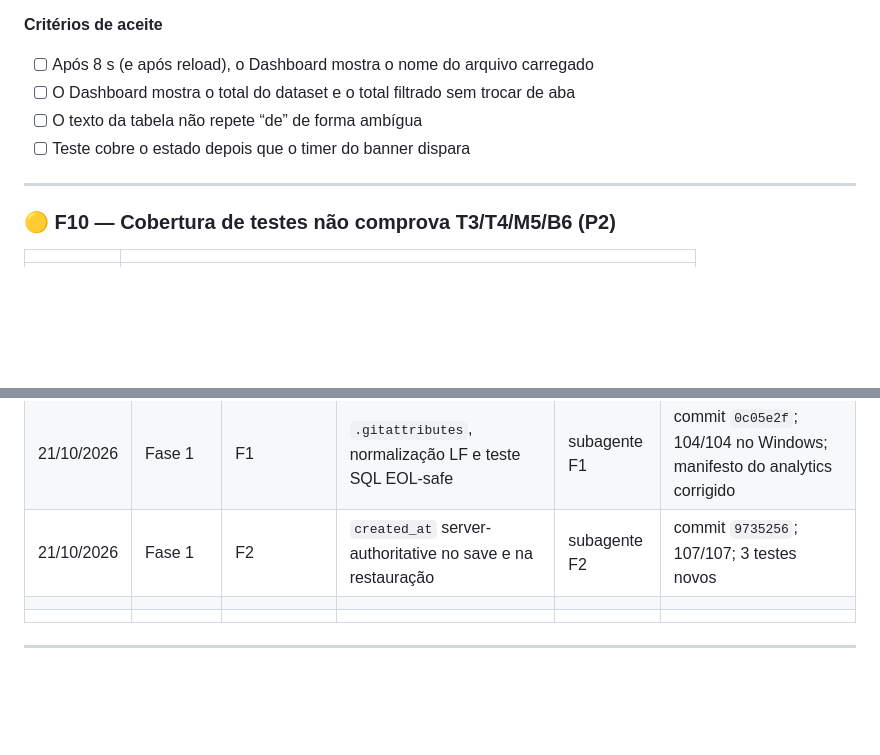
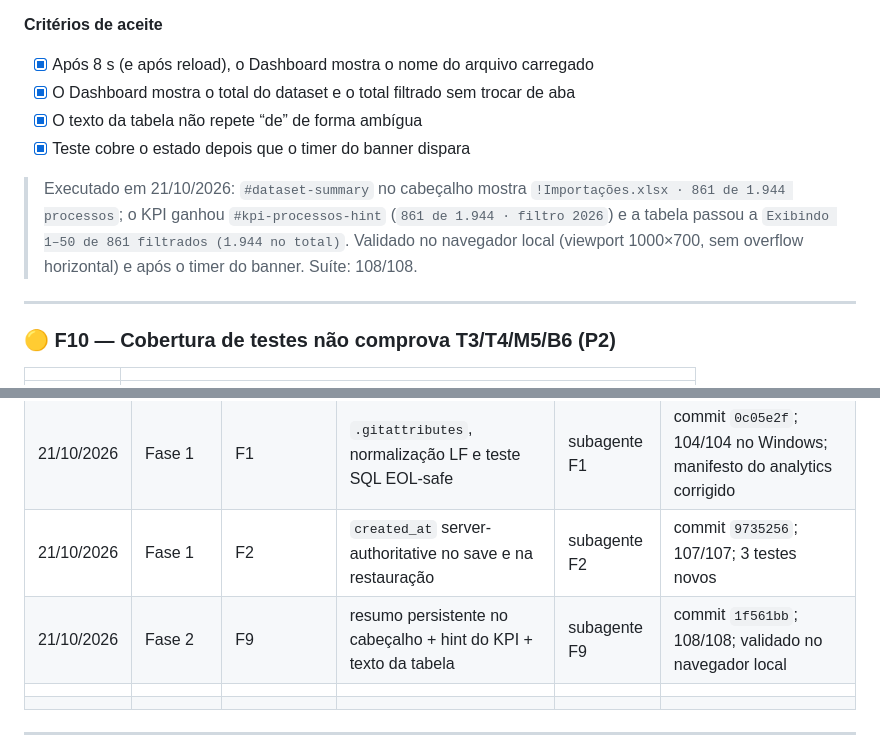
Before and after one commit to RafaelTDZ/Dashboard-TD, a Markdown page: ANALISE.md, 2 parts joined by grey strips. Drawn GitHub-style; blank space fills up the shorter version.

Commit message:
docs: registra conclusao do F9

```diff
--- a/ANALISE.md
+++ b/ANALISE.md
@@ -858,10 +858,17 @@ jobs:
 
 **Critérios de aceite**
 
-- [ ] Após 8 s (e após reload), o Dashboard mostra o nome do arquivo carregado
-- [ ] O Dashboard mostra o total do dataset e o total filtrado sem trocar de aba
-- [ ] O texto da tabela não repete “de” de forma ambígua
-- [ ] Teste cobre o estado depois que o timer do banner dispara
+- [x] Após 8 s (e após reload), o Dashboard mostra o nome do arquivo carregado
+- [x] O Dashboard mostra o total do dataset e o total filtrado sem trocar de aba
+- [x] O texto da tabela não repete “de” de forma ambígua
+- [x] Teste cobre o estado depois que o timer do banner dispara
+
+> Executado em 21/10/2026: `#dataset-summary` no cabeçalho mostra
+> `!Importações.xlsx · 861 de 1.944 processos`; o KPI ganhou
+> `#kpi-processos-hint` (`861 de 1.944 · filtro 2026`) e a tabela passou a
+> `Exibindo 1–50 de 861 filtrados (1.944 no total)`. Validado no navegador local
+> (viewport 1000×700, sem overflow horizontal) e após o timer do banner. Suíte:
+> 108/108.
 
 ---
 
@@ -1086,6 +1093,7 @@ Consultas `SELECT`/`has_*_privilege` apenas; nenhuma escrita, DDL ou leitura de
 | 21/10/2026 | Fase 0 | preparação | branch `chore/estrutura-correcoes`; baseline 101/104 | — | árvore limpa exceto `.agents/`; inspeção visual ainda pendente |
 | 21/10/2026 | Fase 1 | F1 | `.gitattributes`, normalização LF e teste SQL EOL-safe | subagente F1 | commit `0c05e2f`; 104/104 no Windows; manifesto do analytics corrigido |
 | 21/10/2026 | Fase 1 | F2 | `created_at` server-authoritative no save e na restauração | subagente F2 | commit `9735256`; 107/107; 3 testes novos |
+| 21/10/2026 | Fase 2 | F9 | resumo persistente no cabeçalho + hint do KPI + texto da tabela | subagente F9 | commit `1f561bb`; 108/108; validado no navegador local |
 | | | | | | |
 | | | | | | |
 
```
Also changed, not shown: other parts of ANALISE.md (+1 -1 lines).
